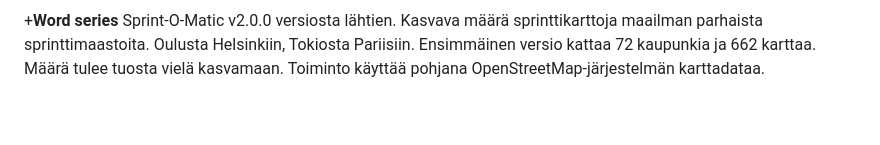
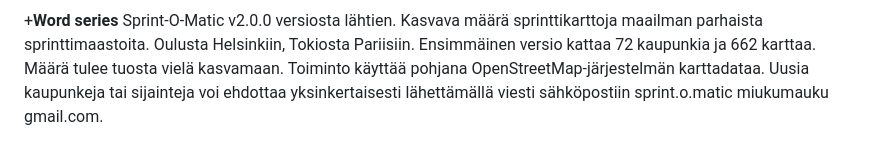
Before and after one commit to LemesoftNostalgic/sprint-o-matic, a Markdown page: README-FINNISH.md, the part around the change. GitHub-like rendering; blank space fills up the shorter version.

Commit message:
Readme updated.
Signed-off-by: LemesoftNostalgic <jyrki.v.leskela@gmail.com>

```diff
--- a/README-FINNISH.md
+++ b/README-FINNISH.md
@@ -149,6 +149,8 @@ sprinttikarttoja maailman parhaista sprinttimaastoita.
 Oulusta Helsinkiin, Tokiosta Pariisiin. Ensimmäinen versio kattaa 72
 kaupunkia ja 662 karttaa. Määrä tulee tuosta vielä kasvamaan.
 Toiminto käyttää pohjana OpenStreetMap-järjestelmän karttadataa.
+Uusia kaupunkeja tai sijainteja voi ehdottaa yksinkertaisesti
+lähettämällä viesti sähköpostiin sprint.o.matic miukumauku gmail.com.
 
 ![Sprint-O-Matic-pelikartta ulkoisella kartalla, kirjoittanut Jyrki Leskelä](/doc/tartu/ExternalMapWithRouteAnalysis.png)
 
```
Also changed, not shown: README.md (+1 -1 lines).
